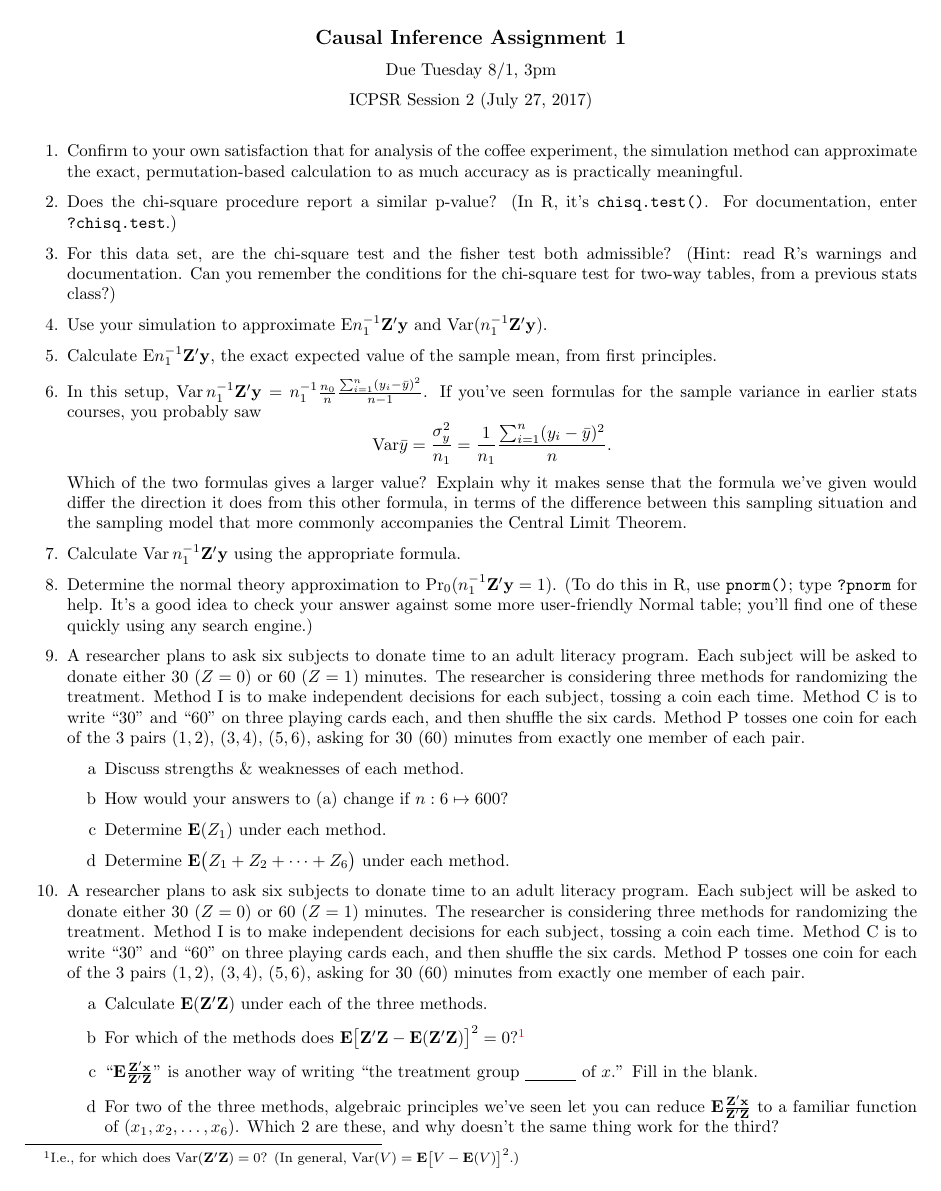
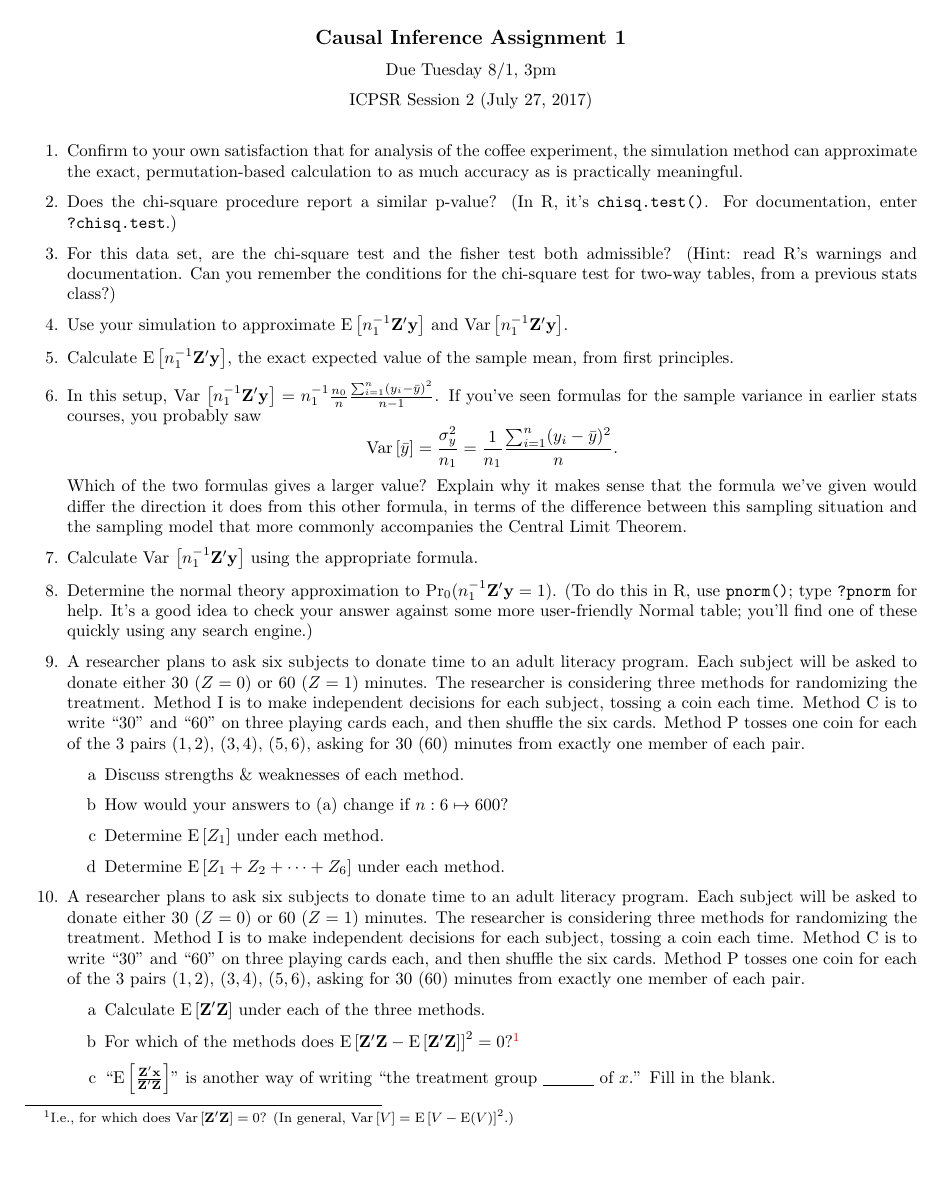
Before and after one commit to bowers-illinois-edu/bowershansen-CI-course, a LaTeX problem sheet (assignments/assignment1.tex, which reads assignments/gg15i.tex, assignments/gg15ii.tex): the whole page before the commit and page 1 of 2 after it. Compiled offline with pdfLaTeX.

Commit message:
small changes to assignment 1

```diff
--- a/assignments/gg15i.tex
+++ b/assignments/gg15i.tex
@@ -13,6 +13,6 @@ member of each pair.
 \begin{itemize}
 \item[a] Discuss strengths \& weaknesses of each method.
 \item[b] How would your answers to (a) change if $n: 6 \mapsto 600$?
-\item[c] Determine $\EE(  Z_{1} )$  under each method.
-\item[d] Determine $\EE\big(  Z_{1} + Z_{2} + \cdots + Z_{6} \big)$ under each method.
+\item[c] Determine $\mathrm{E}\left[  Z_{1} \right]$  under each method.
+\item[d] Determine $\mathrm{E} \left[  Z_{1} + Z_{2} + \cdots + Z_{6} \right]$ under each method.
 \end{itemize}
--- a/assignments/gg15ii.tex
+++ b/assignments/gg15ii.tex
@@ -10,18 +10,19 @@ $(1,2)$, $(3,4)$, $(5,6)$, asking for 30 (60) minutes from exactly one
 member of each pair.
 
 \begin{itemize}
-\item[a] Calculate $\EE(\mathbf{Z}'\mathbf{Z})$ under each of the three methods.
-\item[b] For which of the methods does $\EE
-  \big[\mathbf{Z}'\mathbf{Z} -\EE (\mathbf{Z}'\mathbf{Z})\big]^{2} =
+\item[a] Calculate $\mathrm{E}\left[\mathbf{Z}'\mathbf{Z}\right]$ under each of the three methods.
+\item[b] For which of the methods does $\mathrm{E}
+  \left[\mathbf{Z}'\mathbf{Z} -\mathrm{E} \left[\mathbf{Z}'\mathbf{Z}\right]\right]^{2} =
   0$?\footnote{I.e., for which does
-    $\mathrm{Var}(\mathbf{Z}'\mathbf{Z}) = 0$?  (In general,
-    $\mathrm{Var}(V) = \EE \big[V - \EE(V) \big]^{2} $.)}
-\item[c] ``$\EE \frac{\mathbf{Z}'\mathbf{x}}{\mathbf{Z}'\mathbf{Z}}$''
+    $\mathrm{Var}\left[\mathbf{Z}'\mathbf{Z}\right] = 0$?  (In general,
+    $\mathrm{Var}\left[V\right] = \mathrm{E} \left[V - \mathrm{E}(V) \right]^{2} $.)}
+\item[c] ``$\mathrm{E} \left[\frac{\mathbf{Z}'\mathbf{x}}{\mathbf{Z}'\mathbf{Z}}\right]$''
   is another way of writing ``the treatment group
   \underline{\hspace{3em}} of $x$.''  Fill in the blank.
+  %% What should students put here? Is it something like ``the expected value of the treatment group mean of x''? Or should students just put ``the treatment group mean of x''? I was a little unclear because of the wording.
 \item[d] For two of the three methods, algebraic principles we've seen
   let you can reduce
-  $\EE \frac{\mathbf{Z}'\mathbf{x}}{\mathbf{Z}'\mathbf{Z}}$ to a
+  $\mathrm{E} \left[\frac{\mathbf{Z}'\mathbf{x}}{\mathbf{Z}'\mathbf{Z}}\right]$ to a
   familiar function of $(x_{1}, x_{2}, \ldots, x_{6}) $.  Which 2 are
   these, and why doesn't the same thing work for the third?
 \end{itemize}
```
Also changed, not shown: assignments/assignment1.tex (+7 -6 lines).
